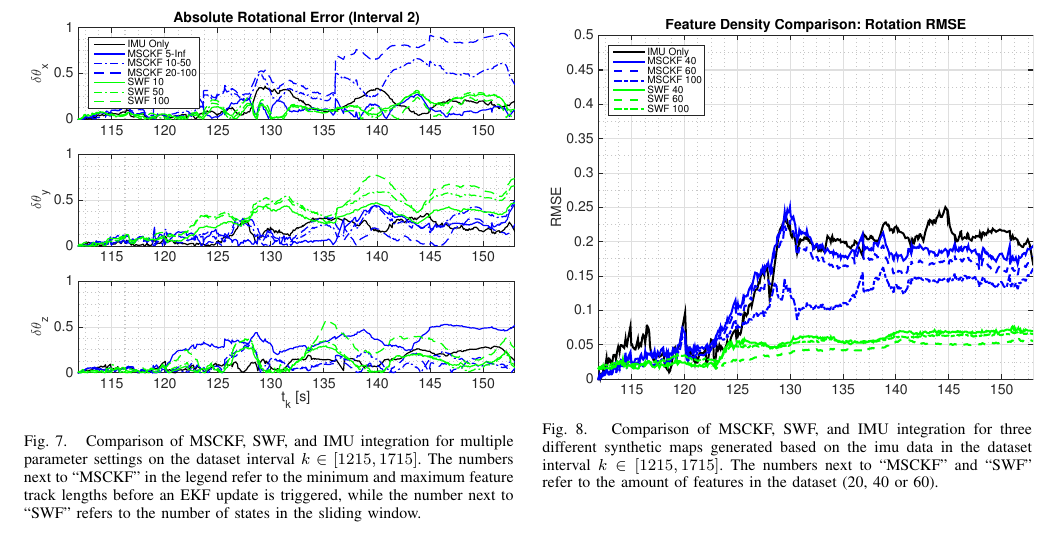
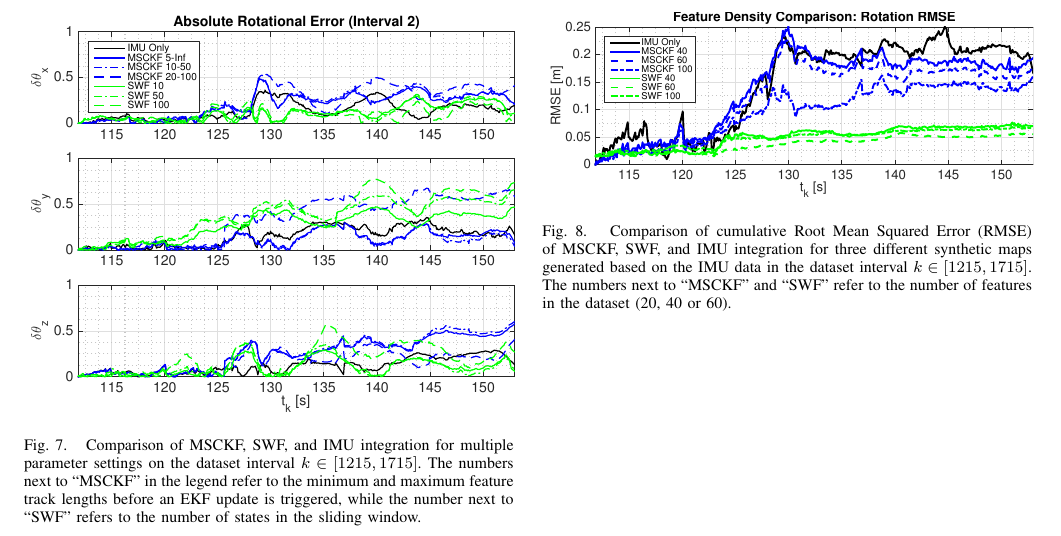
Before and after one commit to valentinp/aer1513project, a LaTeX paper (Report/project_report.tex): part of page 7 of 7, cut so that both start at the same text. Compiled offline with pdfLaTeX.

Commit message:
Updated plots for new noise params and changed aspect ratios

```diff
--- a/Report/project_report.tex
+++ b/Report/project_report.tex
@@ -564,7 +564,7 @@ Moreover, the features that are visible do not remain in view of the camera for
         \label{fig:comp_3:rot_err}
     }
 
-    \caption{Comparison of MSCKF, SWF, and IMU integration for three different synthetic maps generated based on the imu data in the dataset interval $k\in[1215,1715]$. The numbers next to ``MSCKF'' and ``SWF'' refer to the amount of features in the dataset (20, 40 or 60).}
+    \caption{Comparison of cumulative Root Mean Squared Error (RMSE) of MSCKF, SWF, and IMU integration for three different synthetic maps generated based on the IMU data in the dataset interval $k\in[1215,1715]$. The numbers next to ``MSCKF'' and ``SWF'' refer to the number of features in the dataset (20, 40 or 60).}
     \label{fig:comp_3}
 \end{figure}
 
```
Also changed, not shown: Matlab/plotting/6-Way-Comparison-1215-1715-Rot.pdf, Matlab/plotting/6-Way-Comparison-1215-1715-Trans.pdf, Matlab/plotting/6-Way-Comparison-500-1000-Rot.pdf, Matlab/plotting/6-Way-Comparison-500-1000-Trans.pdf, Matlab/plotting/6-Way-Comparison-Feat-Density-1215-1715-Rot.pdf, Matlab/plotting/6-Way-Comparison-Feat-Density-1215-1715-Trans.pdf, Matlab/plotting/RMSE-Comparison-Feat-Density-1215-1715-Rot.pdf, Matlab/plotting/RMSE-Comparison-Feat-Density-1215-1715-Trans.pdf, Report/figs/6-Way-Comparison-1215-1715-Rot.pdf, Report/figs/6-Way-Comparison-1215-1715-Trans.pdf, Report/figs/6-Way-Comparison-500-1000-Rot.pdf, Report/figs/6-Way-Comparison-500-1000-Trans.pdf, Report/figs/6-Way-Comparison-Feat-Density-1215-1715-Rot.pdf, Report/figs/6-Way-Comparison-Feat-Density-1215-1715-Trans.pdf, 2 more files, 10 other files.
